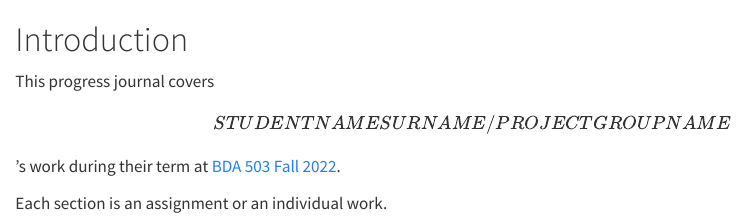
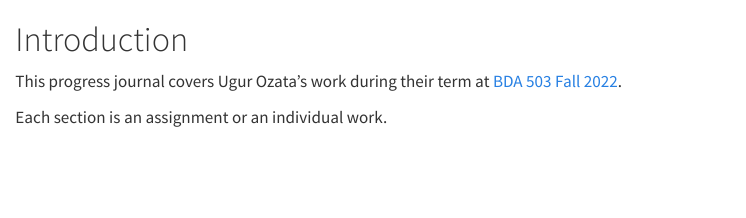
Before and after one commit to pjournal/mef06-ugemir, a Quarto document (index.qmd): the page in a window 1100 px wide, from its top. Rendered offline with R 4.5, knitr and Pandoc in place of Quarto, with nearby package versions.

Commit message:
update name in index.qmd

```diff
--- a/index.qmd
+++ b/index.qmd
@@ -2,7 +2,7 @@
 
 <!-- DO NOT TOUCH THIS PART EXCEPT FILLING YOUR OR YOUR GROUP's NAME -->
 
-This progress journal covers \[STUDENT NAME SURNAME / PROJECT GROUP NAME\]'s work during their term at [BDA 503 Fall 2022](https://mef-bda503.github.io/fall22/).
+This progress journal covers Ugur Ozata's work during their term at [BDA 503 Fall 2022](https://mef-bda503.github.io/fall22/).
 
 Each section is an assignment or an individual work.
 
```
